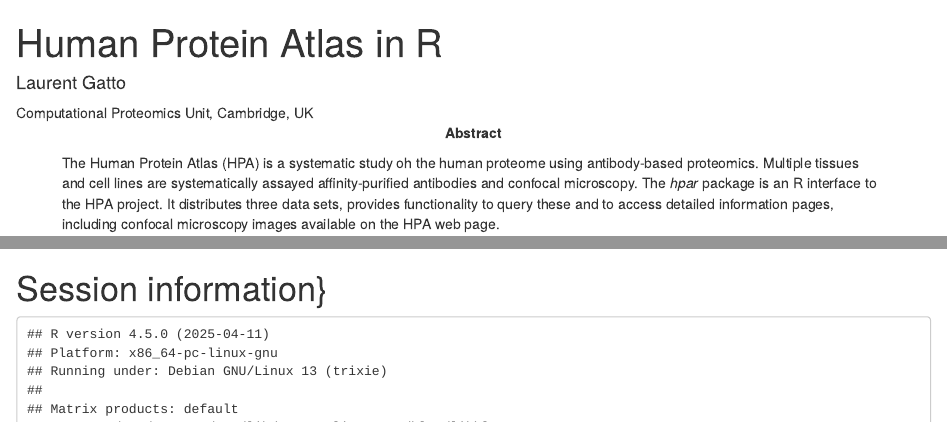
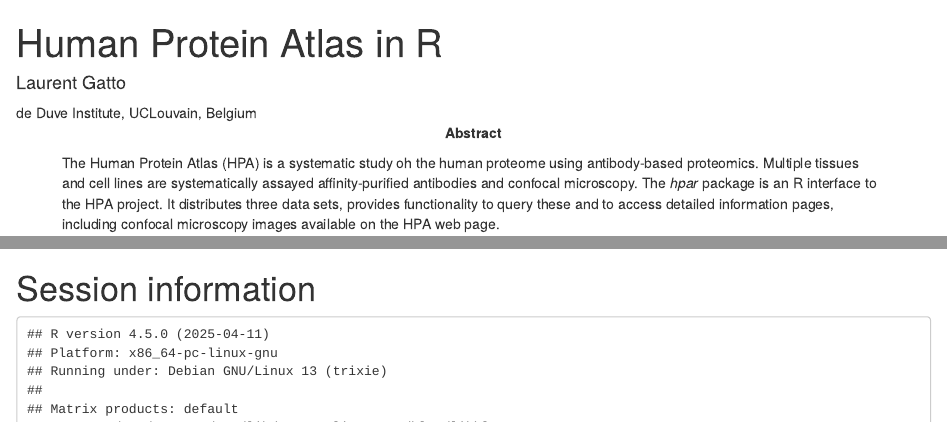
Before and after one commit to lgatto/hpar, an R Markdown document (vignettes/hpar.Rmd): the page in a window 1100 px wide, from its top, and a second part further down, joined at a grey line. Rendered offline with R 4.5, knitr and Pandoc, with nearby package versions; drawn as R Markdown's standard HTML page in place of the format the file asks for; some code elsewhere in the file could not run offline; common packages that the code uses without loading them are loaded.

Commit message:
update vignette and docs

```diff
--- a/vignettes/hpar.Rmd
+++ b/vignettes/hpar.Rmd
@@ -2,7 +2,7 @@
 title: "Human Protein Atlas in R"
 author:
 - name: Laurent Gatto
-  affiliation: Computational Proteomics Unit, Cambridge, UK
+  affiliation: de Duve Institute, UCLouvain, Belgium
 package: hpar
 abstract: >
   The Human Protein Atlas (HPA) is a systematic study oh the human
```
Also changed, not shown: docs/pkgdown.yml (added), vignettes/hpar.Rmd (6 more changed lines), 18 other files.
